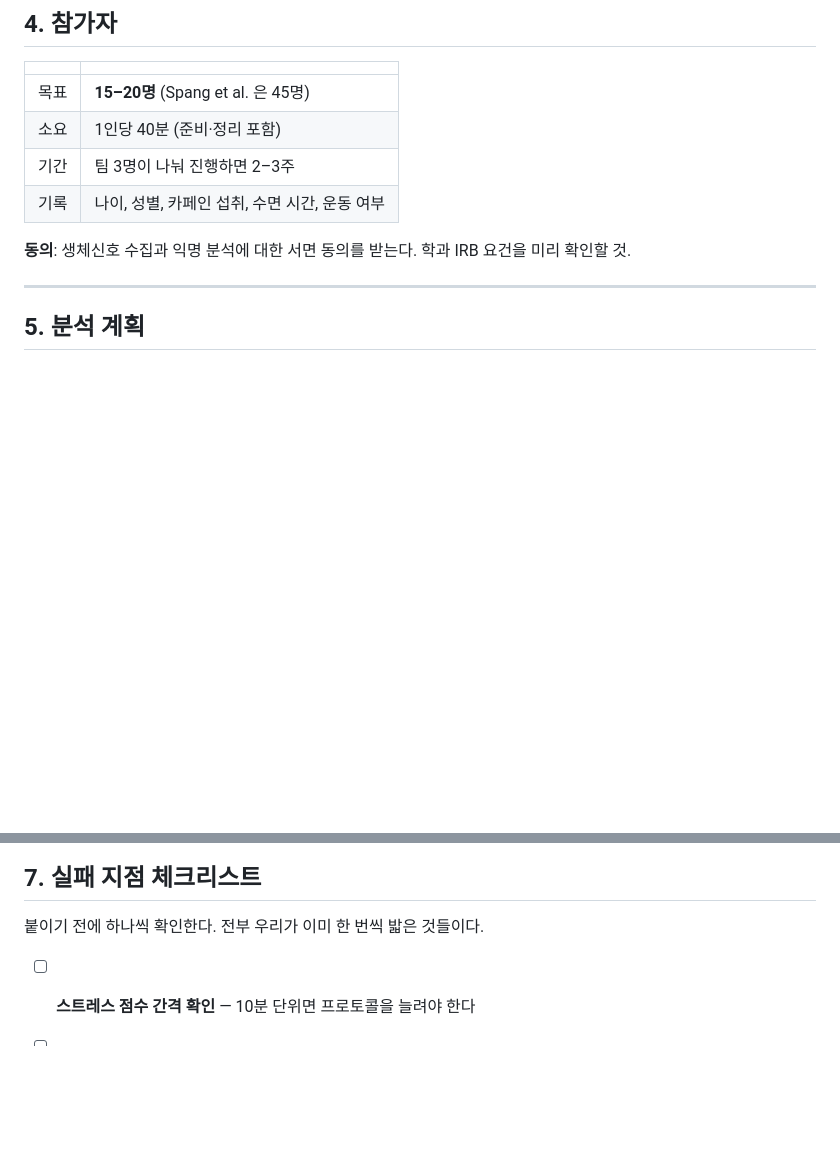
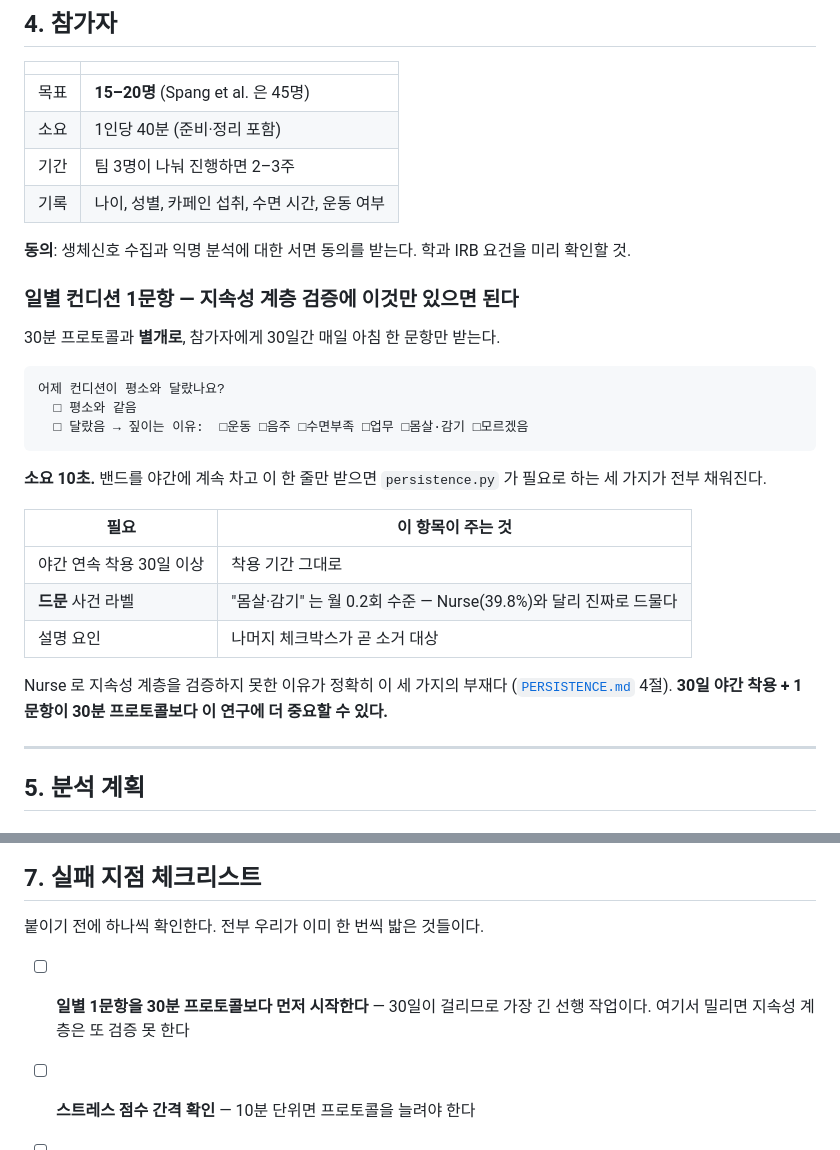
Before and after one commit to dlwldn4824/capstone_best, a Markdown page: docs/EXPERIMENT_PROTOCOL.md, 2 parts joined by grey strips. GitHub-like rendering; blank space fills up the shorter version.

````diff
--- a/docs/EXPERIMENT_PROTOCOL.md
+++ b/docs/EXPERIMENT_PROTOCOL.md
@@ -107,6 +107,29 @@ Hongn v2 를 압축하되 **baseline 을 늘렸다.** Hongn 은 자극 전 안
 **동의**: 생체신호 수집과 익명 분석에 대한 서면 동의를 받는다.
 학과 IRB 요건을 미리 확인할 것.
 
+### 일별 컨디션 1문항 — 지속성 계층 검증에 이것만 있으면 된다
+
+30분 프로토콜과 **별개로**, 참가자에게 30일간 매일 아침 한 문항만 받는다.
+
+```
+어제 컨디션이 평소와 달랐나요?
+  □ 평소와 같음
+  □ 달랐음 → 짚이는 이유:  □운동 □음주 □수면부족 □업무 □몸살·감기 □모르겠음
+```
+
+**소요 10초.** 밴드를 야간에 계속 차고 이 한 줄만 받으면
+`persistence.py` 가 필요로 하는 세 가지가 전부 채워진다.
+
+| 필요 | 이 항목이 주는 것 |
+| --- | --- |
+| 야간 연속 착용 30일 이상 | 착용 기간 그대로 |
+| **드문** 사건 라벨 | "몸살·감기" 는 월 0.2회 수준 — Nurse(39.8%)와 달리 진짜로 드물다 |
+| 설명 요인 | 나머지 체크박스가 곧 소거 대상 |
+
+Nurse 로 지속성 계층을 검증하지 못한 이유가 정확히 이 세 가지의 부재다
+([`PERSISTENCE.md`](PERSISTENCE.md) 4절). **30일 야간 착용 + 1문항이
+30분 프로토콜보다 이 연구에 더 중요할 수 있다.**
+
 ---
 
 ## 5. 분석 계획
@@ -168,6 +191,8 @@ Spang et al. 은 **심박수(bpm)가 지배적**이라고 보고했다. 재현
 
 붙이기 전에 하나씩 확인한다. 전부 우리가 이미 한 번씩 밟은 것들이다.
 
+- [ ] **일별 1문항을 30분 프로토콜보다 먼저 시작한다** — 30일이 걸리므로
+      가장 긴 선행 작업이다. 여기서 밀리면 지속성 계층은 또 검증 못 한다
 - [ ] **스트레스 점수 간격 확인** — 10분 단위면 프로토콜을 늘려야 한다
 - [ ] **시각 동기 사진** — 없으면 사후 보정 불가
 - [ ] **타임존** — export 가 현지 시각인지 UTC 인지 확인 (Nurse 에서 21% 손실)
````
Also changed, not shown: README.md (+16 -0 lines).
